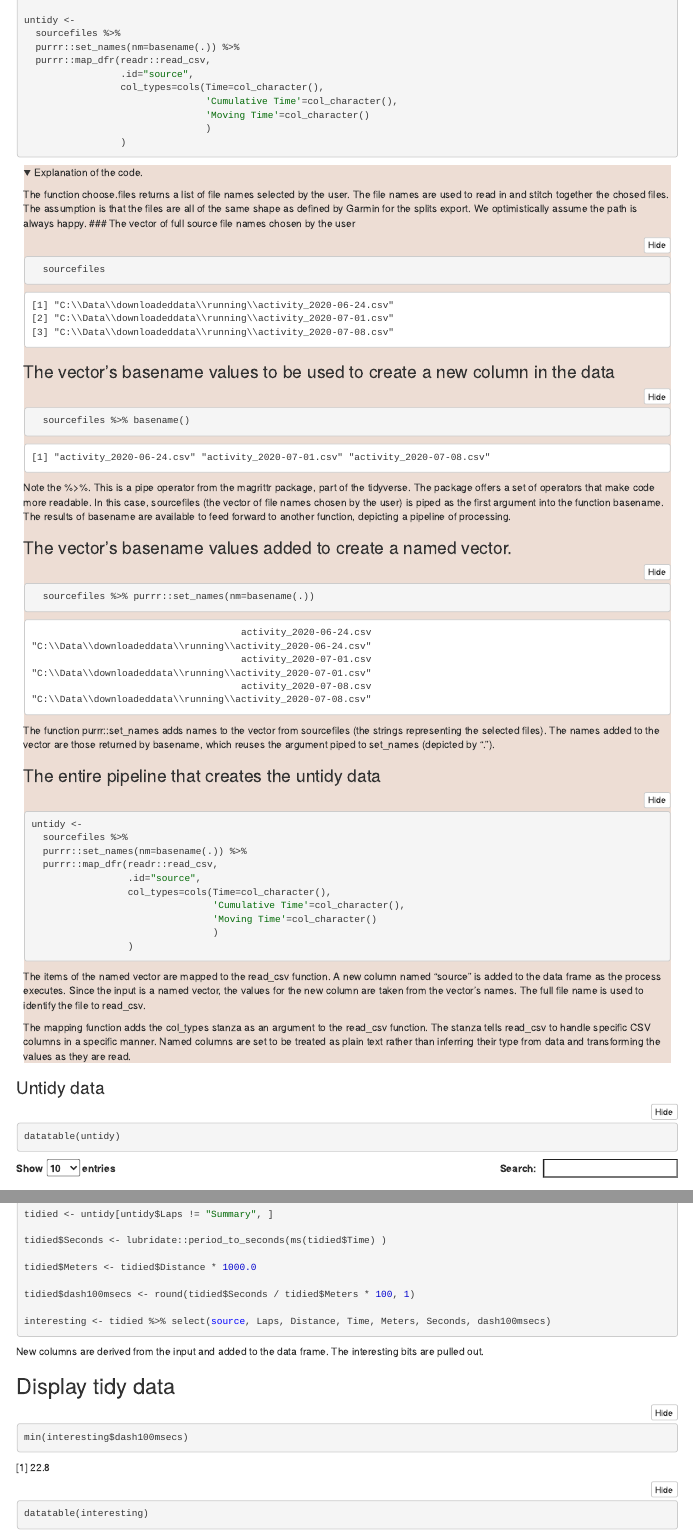
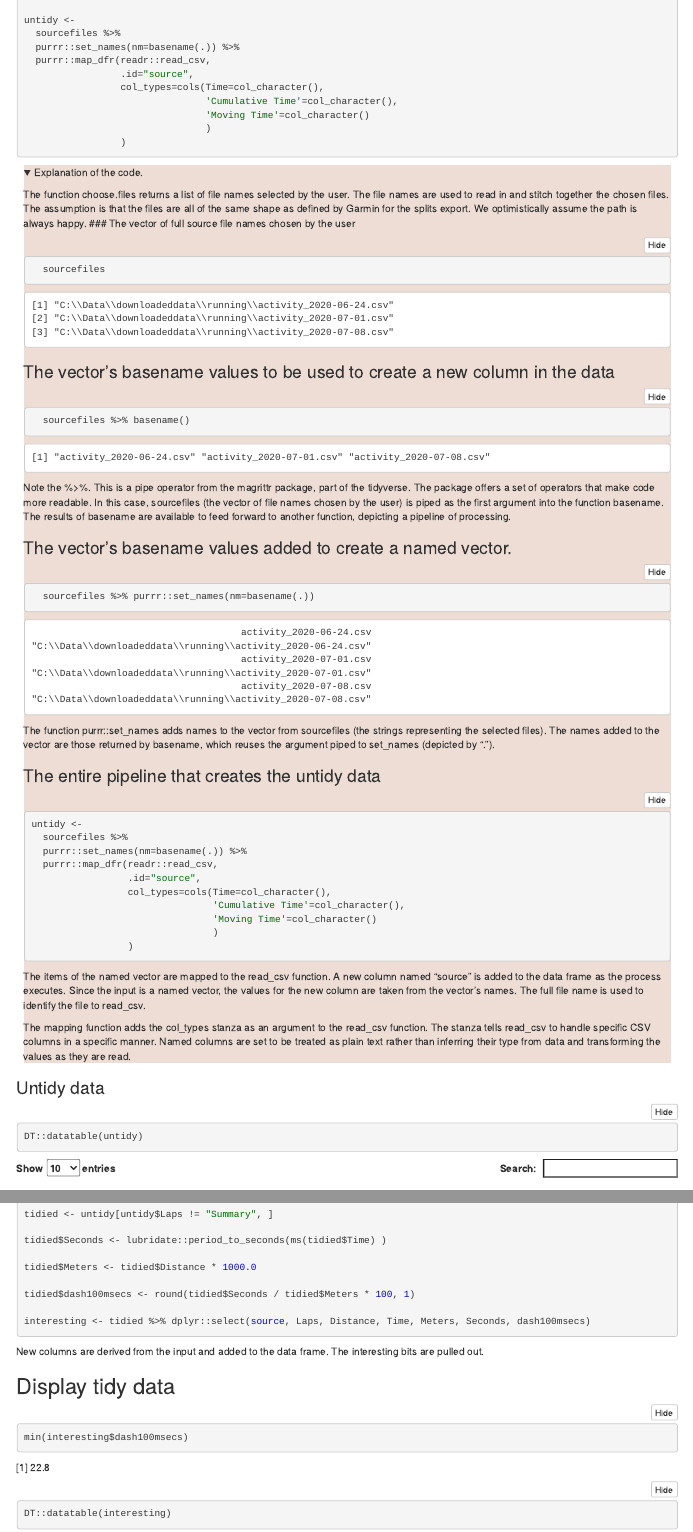
Before and after one commit to markconnolly/running, an R Markdown document (running.Rmd): the page in a window 1100 px wide, from 560 px down, and a second part further down, joined at a grey line. The pictures show the output file running.nb.html that the author committed with the source, opened offline; folded parts are opened.

Commit message:
a little clean up
added package prefix to a few of the function names to make clear where they come from.

````diff
--- a/running.Rmd
+++ b/running.Rmd
@@ -47,7 +47,7 @@ untidy <-
 <div style="background-color:#edddd4; margin:10px">
 <details>
 <summary>Explanation of the code.</summary>
-The function choose.files returns a list of file names selected by the user.  The file names are used to read in and stitch together the chosed files.  The assumption is that the files are all of the same shape as defined by Garmin for the splits export.  We optimistically assume the path is always happy.
+The function choose.files returns a list of file names selected by the user.  The file names are used to read in and stitch together the chosen files.  The assumption is that the files are all of the same shape as defined by Garmin for the splits export.  We optimistically assume the path is always happy.
 ### The vector of full source file names chosen by the user
 ```{r}
   sourcefiles
@@ -87,7 +87,7 @@ The mapping function adds the col_types stanza as an argument to the read_csv fu
 
 ### Untidy data
 ```{r results='asis'}
-datatable(untidy)
+DT::datatable(untidy)
 ```
 
 
@@ -102,7 +102,7 @@ tidied$Meters <- tidied$Distance * 1000.0
 
 tidied$dash100msecs <- round(tidied$Seconds / tidied$Meters * 100, 1)
 
-interesting <- tidied %>% select(source, Laps, Distance, Time, Meters, Seconds, dash100msecs)
+interesting <- tidied %>% dplyr::select(source, Laps, Distance, Time, Meters, Seconds, dash100msecs)
 ```
 New columns are derived from the input and added to the data frame. The interesting bits are pulled out.
 
@@ -111,7 +111,7 @@ New columns are derived from the input and added to the data frame. The interest
 ```{r results='asis'}
 min(interesting$dash100msecs)
 
-datatable(interesting)
+DT::datatable(interesting)
 ```
 
 ## Plot distribution of times
````
Also changed, not shown: running.nb.html, 1 other file.
